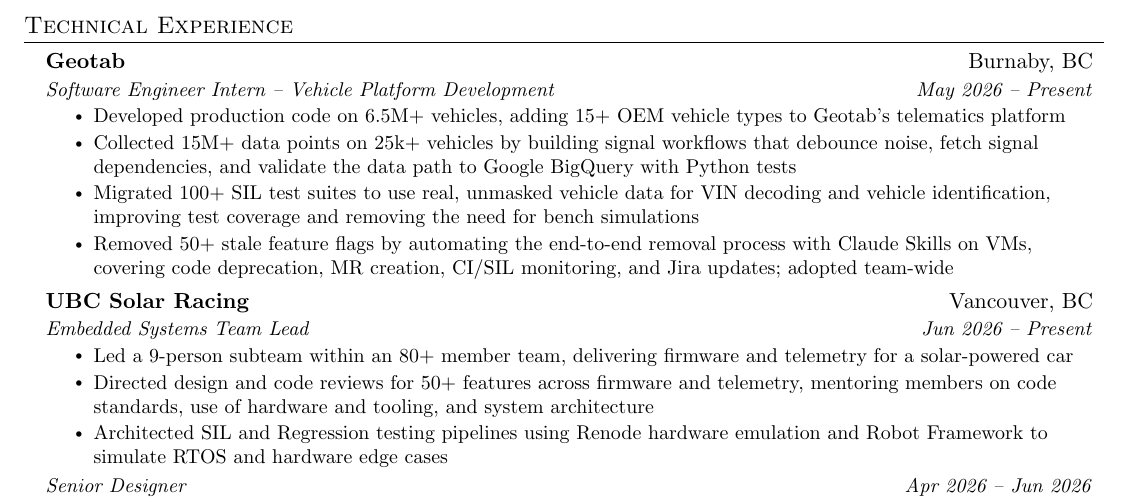
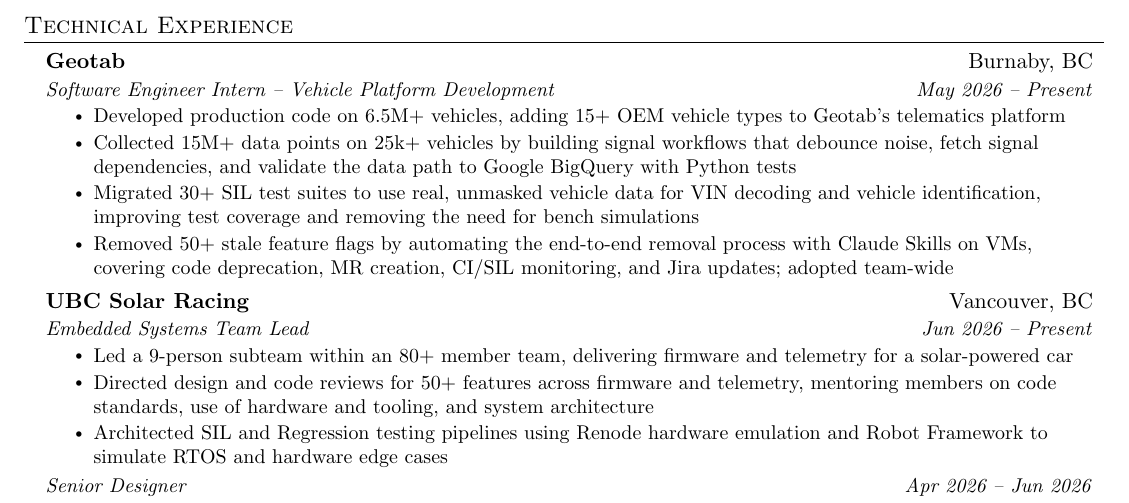
Before and after one commit to gregorybian/Cover-Letter-Script, a LaTeX CV (Fall_2026_Apps/Resume/resume_master.tex): part of the page, cut so that both start at the same text. Compiled offline with pdfLaTeX.

Commit message:
remove some cap

```diff
--- a/Fall_2026_Apps/Resume/resume_master.tex
+++ b/Fall_2026_Apps/Resume/resume_master.tex
@@ -154,7 +154,7 @@
       \resumeItemListStart
         \resumeItem{Developed production code on 6.5M+ vehicles, adding 15+ OEM vehicle types to Geotab's telematics platform}
         \resumeItem{Collected 15M+ data points on 25k+ vehicles by building signal workflows that debounce noise, fetch signal dependencies, and validate the data path to Google BigQuery with Python tests}
-        \resumeItem{Migrated 100+ SIL test suites to use real, unmasked vehicle data for VIN decoding and vehicle identification, improving test coverage and removing the need for bench simulations}
+        \resumeItem{Migrated 30+ SIL test suites to use real, unmasked vehicle data for VIN decoding and vehicle identification, improving test coverage and removing the need for bench simulations}
         % \resumeItem{Hardened internal code generation tooling by documenting 5+ bugs and supporting non-VIN vehicle identifiers.}
         \resumeItem{Removed 50+ stale feature flags by automating the end-to-end removal process with Claude Skills on VMs, covering code deprecation, MR creation, CI/SIL monitoring, and Jira updates; adopted team-wide}
     \resumeItemListEnd
```
Also changed, not shown: Fall_2026_Apps/Resume/resume_master.pdf, 2 other files.
